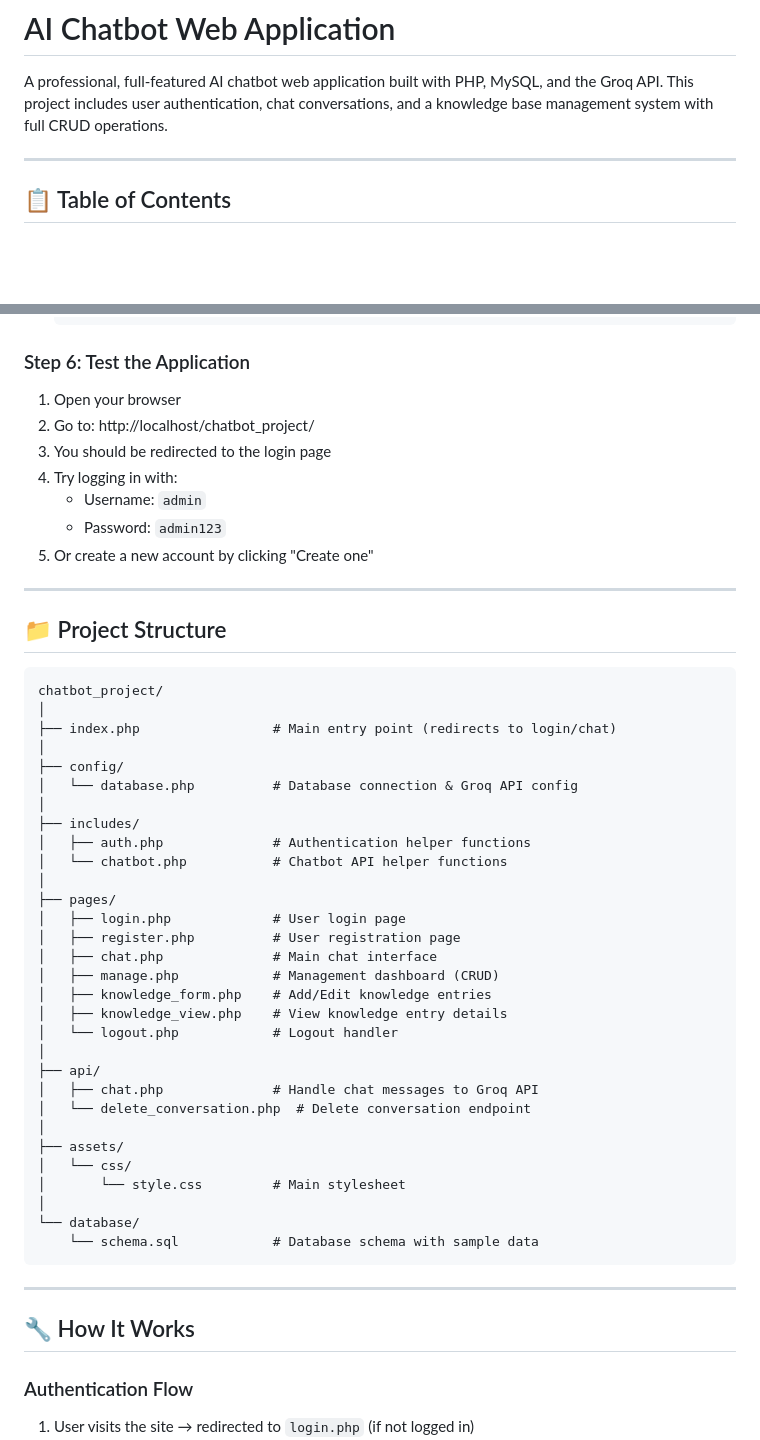
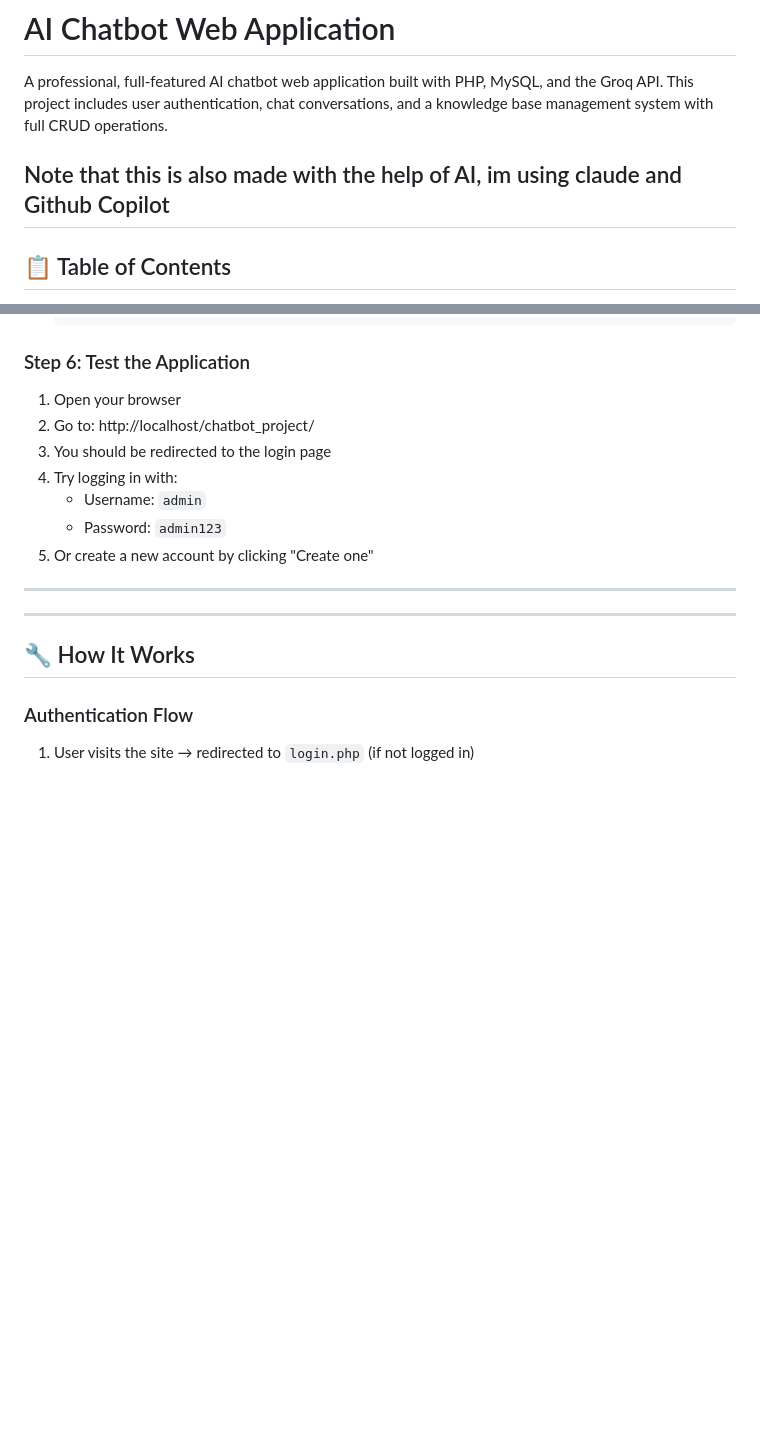
Before and after one commit to KevClint/InfoBot, a Markdown page: README.md, 2 parts joined by grey strips. GitHub-like rendering; blank space fills up the shorter version.

Commit message:
Update README.md
Removes project structure

````diff
--- a/README.md
+++ b/README.md
@@ -2,6 +2,7 @@
 
 A professional, full-featured AI chatbot web application built with PHP, MySQL, and the Groq API. This project includes user authentication, chat conversations, and a knowledge base management system with full CRUD operations.
 
+Note that this is also made with the help of AI, im using claude and Github Copilot
 ---
 
 ## 📋 Table of Contents
@@ -133,41 +134,6 @@ A professional, full-featured AI chatbot web application built with PHP, MySQL,
 
 ---
 
-## 📁 Project Structure
-
-```
-chatbot_project/
-│
-├── index.php                 # Main entry point (redirects to login/chat)
-│
-├── config/
-│   └── database.php          # Database connection & Groq API config
-│
-├── includes/
-│   ├── auth.php              # Authentication helper functions
-│   └── chatbot.php           # Chatbot API helper functions
-│
-├── pages/
-│   ├── login.php             # User login page
-│   ├── register.php          # User registration page
-│   ├── chat.php              # Main chat interface
-│   ├── manage.php            # Management dashboard (CRUD)
-│   ├── knowledge_form.php    # Add/Edit knowledge entries
-│   ├── knowledge_view.php    # View knowledge entry details
-│   └── logout.php            # Logout handler
-│
-├── api/
-│   ├── chat.php              # Handle chat messages to Groq API
-│   └── delete_conversation.php  # Delete conversation endpoint
-│
-├── assets/
-│   └── css/
-│       └── style.css         # Main stylesheet
-│
-└── database/
-    └── schema.sql            # Database schema with sample data
-```
-
 ---
 
 ## 🔧 How It Works
````
Also changed, not shown: other parts of README.md (+0 -24 lines).
